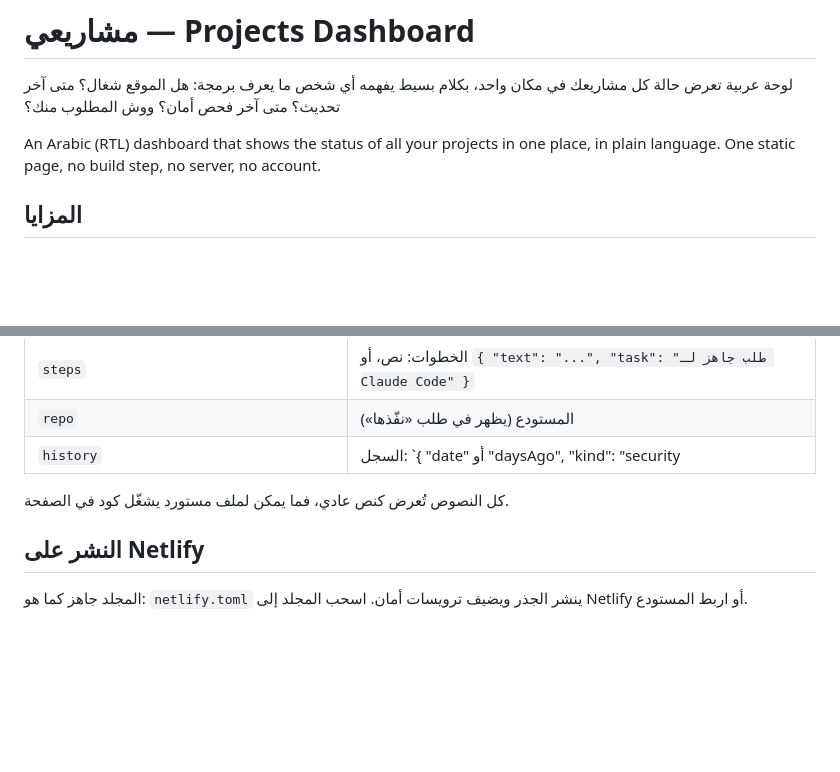
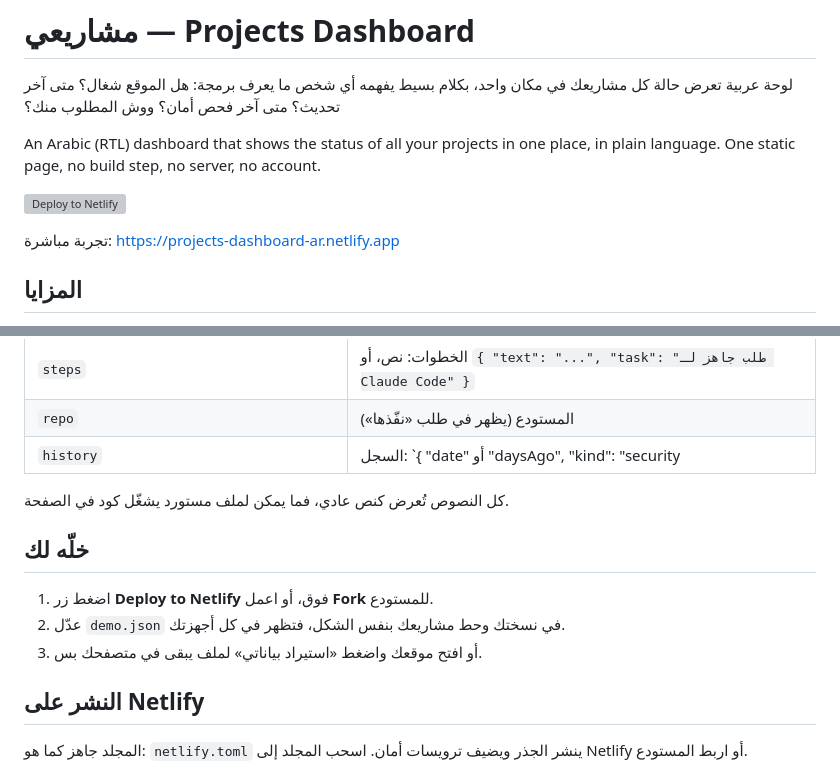
Before and after one commit to navcoaching/projects-dashboard, a Markdown page: README.md, 2 parts joined by grey strips. Drawn GitHub-style; blank space fills up the shorter version; grey boxes are pictures that could not be loaded.

Commit message:
README: deploy button and how to make it yours
Co-Authored-By: Claude Opus 5.5 <noreply@anthropic.com>

```diff
--- a/README.md
+++ b/README.md
@@ -5,6 +5,10 @@
 
 An Arabic (RTL) dashboard that shows the status of all your projects in one place, in plain language.
 One static page, no build step, no server, no account.
+
+[![Deploy to Netlify](https://www.netlify.com/img/deploy/button.svg)](https://app.netlify.com/start/deploy?repository=https://github.com/navcoaching/projects-dashboard)
+
+تجربة مباشرة: https://projects-dashboard-ar.netlify.app
 
 ## المزايا
 - دوّارة بطاقات ثلاثية الأبعاد بألوان متحركة. الرقم الكبير = كم يوم مرّ على آخر فحص أمان.
@@ -48,6 +52,11 @@ python3 -m http.server 8000
 
 كل النصوص تُعرض كنص عادي، فما يمكن لملف مستورد يشغّل كود في الصفحة.
 
+## خلّه لك
+1. اضغط زر **Deploy to Netlify** فوق، أو اعمل **Fork** للمستودع.
+2. عدّل `demo.json` في نسختك وحط مشاريعك بنفس الشكل، فتظهر في كل أجهزتك.
+3. أو افتح موقعك واضغط «استيراد بياناتي» لملف يبقى في متصفحك بس.
+
 ## النشر على Netlify
 المجلد جاهز كما هو: `netlify.toml` ينشر الجذر ويضيف ترويسات أمان.
 اسحب المجلد إلى Netlify أو اربط المستودع.
```
